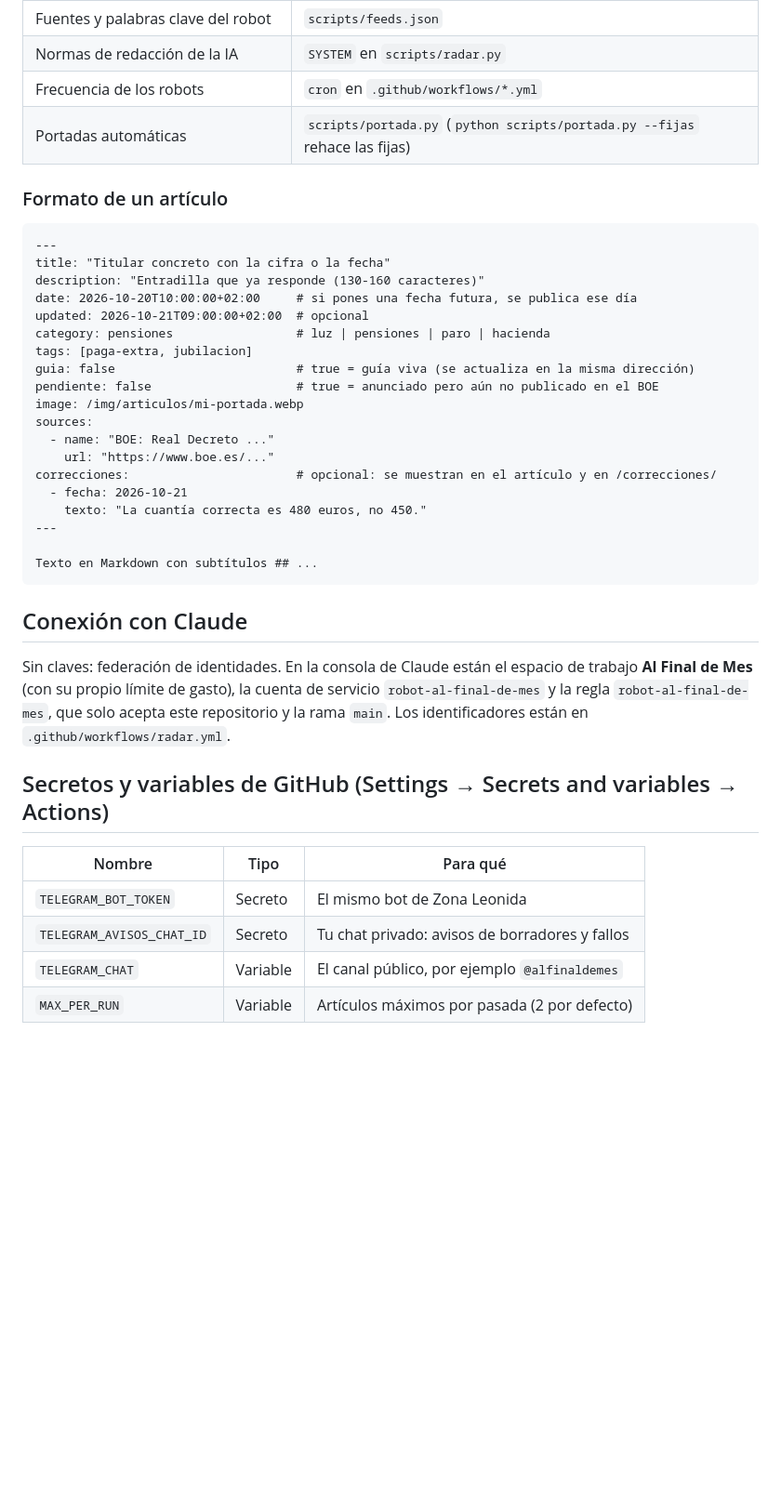
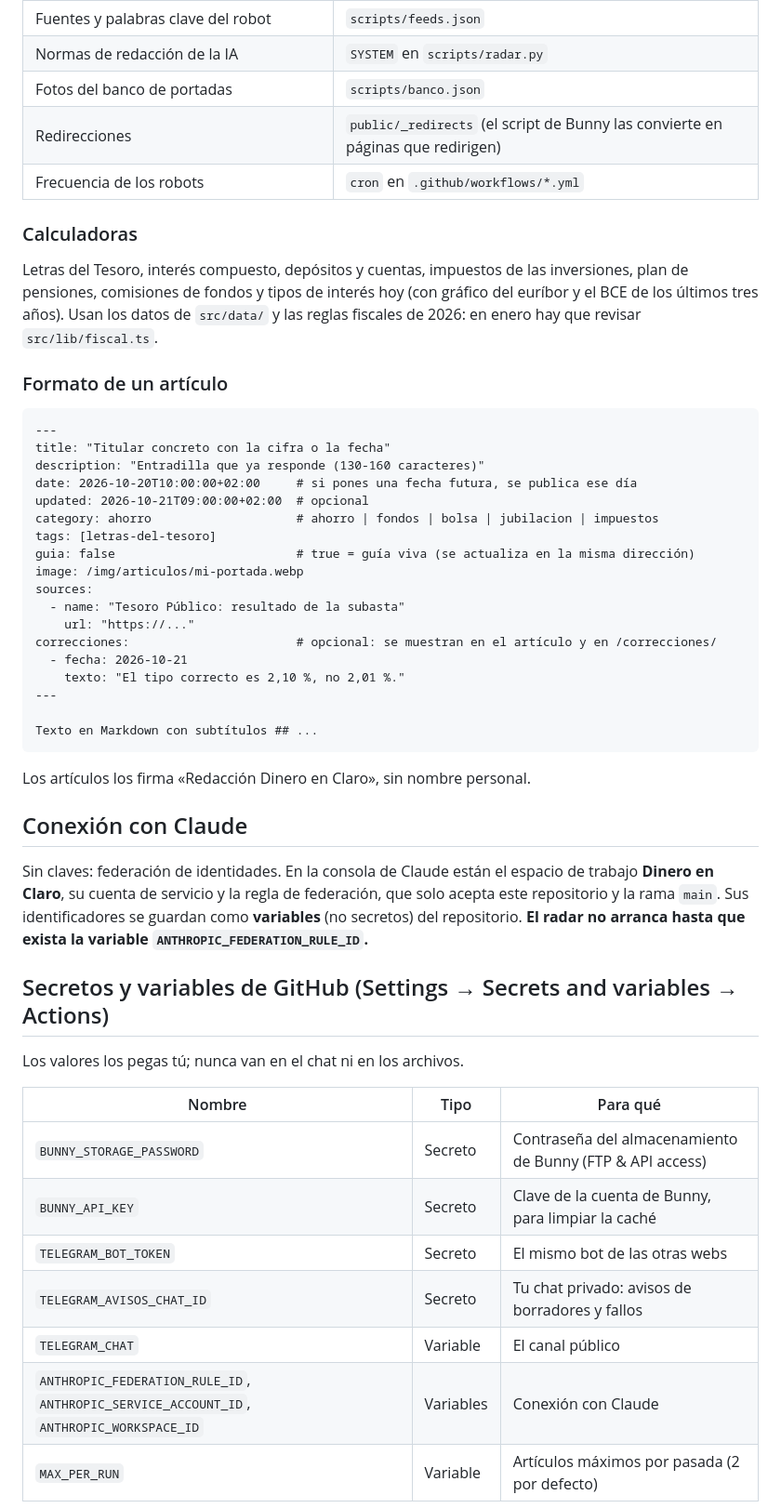
Before and after one commit to marcosflls-ctrl/dinero-en-claro, a Markdown page: README.md, the part around one of its changes. Shown at 93% size. Rendered like a GitHub page; blank space fills up the shorter version.

````diff
--- a/README.md
+++ b/README.md
@@ -26,7 +52,14 @@ Cada noche y cada tarde → scripts/luz.py descarga el precio de la luz de Red E
 | Fuentes y palabras clave del robot | `scripts/feeds.json` |
 | Normas de redacción de la IA | `SYSTEM` en `scripts/radar.py` |
+| Fotos del banco de portadas | `scripts/banco.json` |
+| Redirecciones | `public/_redirects` (el script de Bunny las convierte en páginas que redirigen) |
 | Frecuencia de los robots | `cron` en `.github/workflows/*.yml` |
-| Portadas automáticas | `scripts/portada.py` (`python scripts/portada.py --fijas` rehace las fijas) |
+
+### Calculadoras
+
+Letras del Tesoro, interés compuesto, depósitos y cuentas, impuestos de las inversiones, plan de pensiones,
+comisiones de fondos y tipos de interés hoy (con gráfico del euríbor y el BCE de los últimos tres años).
+Usan los datos de `src/data/` y las reglas fiscales de 2026: en enero hay que revisar `src/lib/fiscal.ts`.
 
 ### Formato de un artículo
 
@@ -36,33 +69,40 @@ title: "Titular concreto con la cifra o la fecha"
 description: "Entradilla que ya responde (130-160 caracteres)"
 date: 2026-10-20T10:00:00+02:00     # si pones una fecha futura, se publica ese día
 updated: 2026-10-21T09:00:00+02:00  # opcional
-category: pensiones                 # luz | pensiones | paro | hacienda
-tags: [paga-extra, jubilacion]
+category: ahorro                    # ahorro | fondos | bolsa | jubilacion | impuestos
+tags: [letras-del-tesoro]
 guia: false                         # true = guía viva (se actualiza en la misma dirección)
-pendiente: false                    # true = anunciado pero aún no publicado en el BOE
 image: /img/articulos/mi-portada.webp
 sources:
-  - name: "BOE: Real Decreto ..."
-    url: "https://www.boe.es/..."
+  - name: "Tesoro Público: resultado de la subasta"
+    url: "https://..."
 correcciones:                       # opcional: se muestran en el artículo y en /correcciones/
   - fecha: 2026-10-21
-    texto: "La cuantía correcta es 480 euros, no 450."
+    texto: "El tipo correcto es 2,10 %, no 2,01 %."
 ---
 
 Texto en Markdown con subtítulos ## ...
 ```
 
+Los artículos los firma «Redacción Dinero en Claro», sin nombre personal.
+
 ## Conexión con Claude
 
-Sin claves: federación de identidades. En la consola de Claude están el espacio de trabajo **Al Final de Mes**
-(con su propio límite de gasto), la cuenta de servicio `robot-al-final-de-mes` y la regla `robot-al-final-de-mes`,
-que solo acepta este repositorio y la rama `main`. Los identificadores están en `.github/workflows/radar.yml`.
+Sin claves: federación de identidades. En la consola de Claude están el espacio de trabajo **Dinero en Claro**,
+su cuenta de servicio y la regla de federación, que solo acepta este repositorio y la rama `main`.
+Sus identificadores se guardan como **variables** (no secretos) del repositorio. **El radar no arranca hasta que
+exista la variable `ANTHROPIC_FEDERATION_RULE_ID`.**
 
 ## Secretos y variables de GitHub (Settings → Secrets and variables → Actions)
 
+Los valores los pegas tú; nunca van en el chat ni en los archivos.
+
 | Nombre | Tipo | Para qué |
 |---|---|---|
-| `TELEGRAM_BOT_TOKEN` | Secreto | El mismo bot de Zona Leonida |
+| `BUNNY_STORAGE_PASSWORD` | Secreto | Contraseña del almacenamiento de Bunny (FTP & API access) |
+| `BUNNY_API_KEY` | Secreto | Clave de la cuenta de Bunny, para limpiar la caché |
+| `TELEGRAM_BOT_TOKEN` | Secreto | El mismo bot de las otras webs |
 | `TELEGRAM_AVISOS_CHAT_ID` | Secreto | Tu chat privado: avisos de borradores y fallos |
-| `TELEGRAM_CHAT` | Variable | El canal público, por ejemplo `@alfinaldemes` |
+| `TELEGRAM_CHAT` | Variable | El canal público |
+| `ANTHROPIC_FEDERATION_RULE_ID`, `ANTHROPIC_SERVICE_ACCOUNT_ID`, `ANTHROPIC_WORKSPACE_ID` | Variables | Conexión con Claude |
 | `MAX_PER_RUN` | Variable | Artículos máximos por pasada (2 por defecto) |
````
Also changed, not shown: other parts of README.md (+59 -11 lines).
